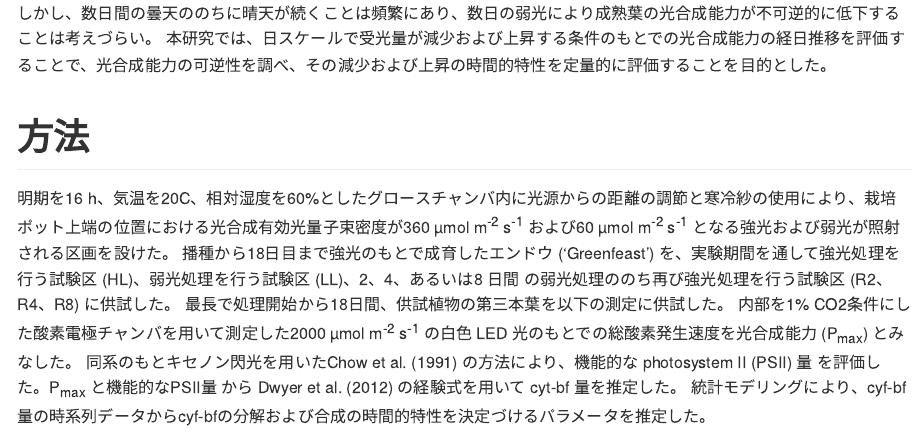
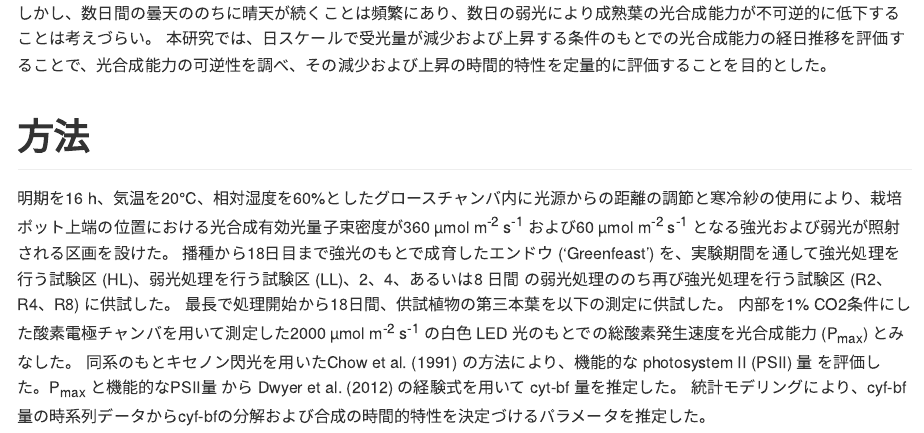
Before and after one commit to KeachMurakami/AgrMet2019, an R Markdown document (abstract/abstract.Rmd): the page in a window 1100 px wide, from 350 px down. The pictures show the output file abstract/abstract.md that the author committed with the source, drawn offline in the style of GitHub.

Commit message:
fix: minor

```diff
--- a/abstract/abstract.Rmd
+++ b/abstract/abstract.Rmd
@@ -18,7 +18,7 @@ output:
 
 # 方法
 
-明期を16 h、気温を20C、相対湿度を60%としたグロースチャンバ内に光源からの距離の調節と寒冷紗の使用により、栽培ポット上端の位置における光合成有効光量子束密度が360 µmol m^-2^ s^-1^ および60 µmol m^-2^ s^-1^ となる強光および弱光が照射される区画を設けた。
+明期を16 h、気温を20&deg;C、相対湿度を60%としたグロースチャンバ内に光源からの距離の調節と寒冷紗の使用により、栽培ポット上端の位置における光合成有効光量子束密度が360 µmol m^-2^ s^-1^ および60 µmol m^-2^ s^-1^ となる強光および弱光が照射される区画を設けた。
 播種から18日目まで強光のもとで成育したエンドウ (‘Greenfeast’) を、実験期間を通して強光処理を行う試験区 (HL)、弱光処理を行う試験区 (LL)、2、4、あるいは8 日間 の弱光処理ののち再び強光処理を行う試験区 (R2、R4、R8) に供試した。
 最長で処理開始から18日間、供試植物の第三本葉を以下の測定に供試した。
 内部を1% CO2条件にした酸素電極チャンバを用いて測定した2000 µmol m^-2^ s^-1^ の白色 LED 光のもとでの総酸素発生速度を光合成能力 (P~max~) とみなした。
```
Also changed, not shown: abstract/abstract.md.
